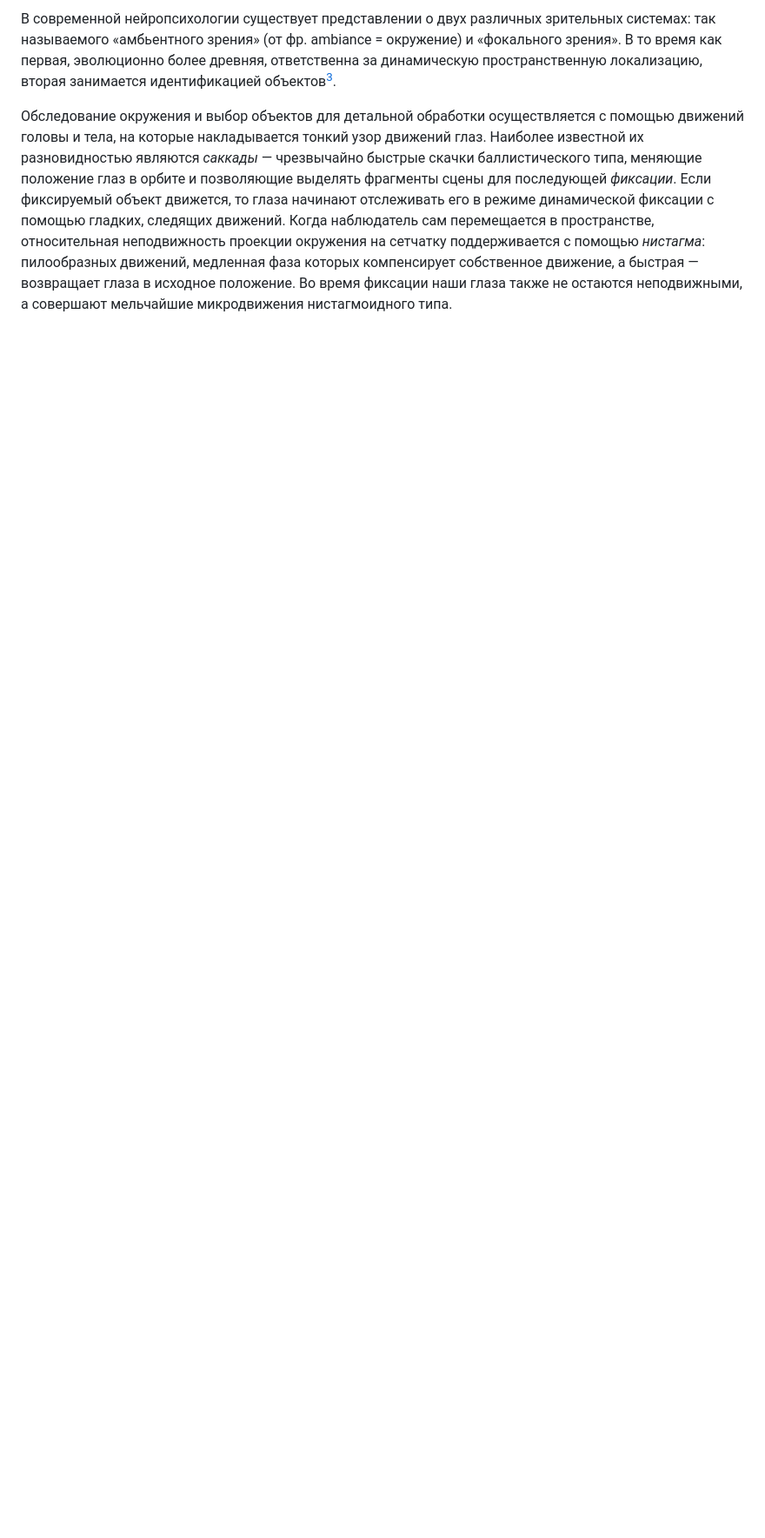
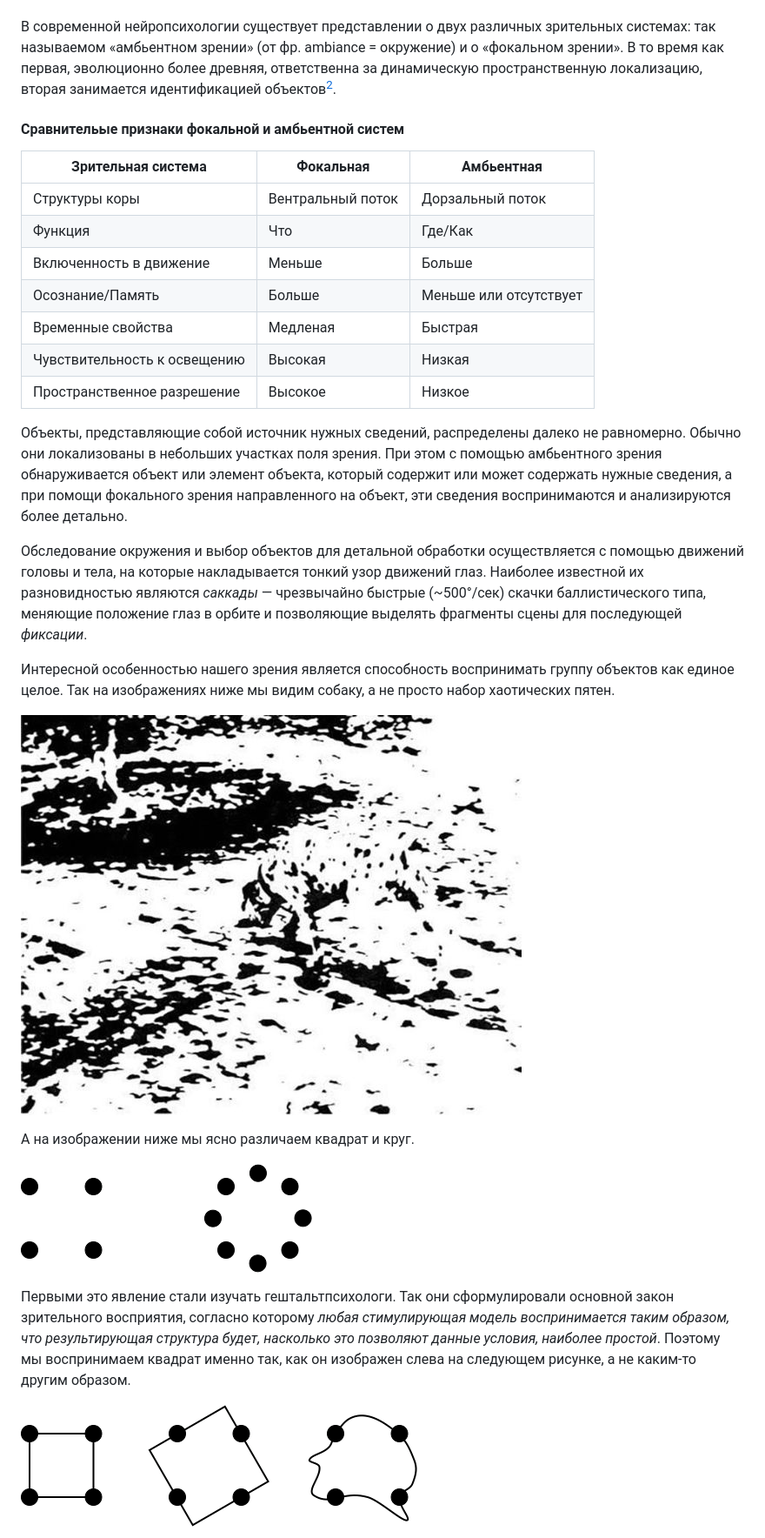
Before and after one commit to optimal-codestyle/optimal-codestyle.github.io, a Markdown page: Выбор стиля.md, the part around the change printed below. Shown: that part at 87% size. GitHub-like rendering; pictures changed too: Arnheim_1.png (added), Arnheim_2.png (added), dog.jpg (added); blank space fills up the shorter version.

```diff
--- a/Выбор стиля.md
+++ b/Выбор стиля.md
@@ -67,4 +69,32 @@ _«Положение скобок не так важно»_ пишут Б. Ке
 
-В современной нейропсихологии существует представлении о двух различных зрительных системах: так называемого «амбьентного зрения» (от фр. ambiance = окружение) и «фокального зрения». В то время как первая, эволюционно более древняя, ответственна за динамическую пространственную локализацию, вторая занимается идентификацией объектов[^9].
+<!-- Края человеческой сетчатки не дают даже зрительного ощущения; когда они стимулируются движущимся объектом, они вызывают только рефлекторный поворот глаз к этому объекту, после чего глаз воспринимает его наиболее высокоорганизованной частью сетчатки.[^7] -->
 
-Обследование окружения и выбор объектов для детальной обработки осуществляется с помощью движений головы и тела, на которые накладывается тонкий узор движений глаз.  Наиболее известной их разновидностью являются _саккады_ — чрезвычайно быстрые скачки баллистического типа, меняющие положение глаз в орбите и позволяющие выделять фрагменты сцены для последующей _фиксации_. Если фиксируемый объект движется, то глаза начинают отслеживать его в режиме динамической фиксации с помощью гладких, следящих движений. Когда наблюдатель сам перемещается в пространстве, относительная неподвижность проекции окружения на сетчатку поддерживается с помощью _нистагма_: пилообразных движений, медленная фаза которых компенсирует собственное движение, а быстрая — возвращает глаза в исходное положение. Во время фиксации наши глаза также не остаются неподвижными, а совершают мельчайшие микродвижения нистагмоидного типа.
+В современной нейропсихологии существует представлении о двух различных зрительных системах: так называемом «амбьентном зрении» (от фр. ambiance = окружение) и о «фокальном зрении». В то время как первая, эволюционно более древняя, ответственна за динамическую пространственную локализацию, вторая занимается идентификацией объектов[^9].
+
+#### Сравнительые признаки фокальной и амбьентной систем
+| Зрительная система           | Фокальная         | Амбьентная             |
+|------------------------------|-------------------|------------------------|
+| Структуры коры               | Вентральный поток | Дорзальный поток       |
+| Функция                      | Что               | Где/Как                |
+| Включенность в движение      | Меньше            | Больше                 |
+| Осознание/Память             | Больше            | Меньше или отсутствует |
+| Временные свойства           | Медленая          | Быстрая                |
+| Чувствительность к освещению | Высокая           | Низкая                 |
+| Пространственное разрешение  | Высокое           | Низкое                 |
+
+Объекты, представляющие собой источник нужных сведений, распределены далеко не равномерно. Обычно они локализованы в небольших участках поля зрения. При этом с помощью амбьентного зрения обнаруживается объект или элемент объекта, который содержит или может содержать нужные сведения, а при помощи фокального зрения направленного на объект, эти сведения воспринимаются и анализируются более детально.
+
+Обследование окружения и выбор объектов для детальной обработки осуществляется с помощью движений головы и тела, на которые накладывается тонкий узор движений глаз.  Наиболее известной их разновидностью являются _саккады_ — чрезвычайно быстрые (~500°/сек) скачки баллистического типа, меняющие положение глаз в орбите и позволяющие выделять фрагменты сцены для последующей _фиксации_.
+
+Интересной особенностью нашего зрения является способность воспринимать группу объектов как единое целое. Так на изображениях ниже мы видим собаку, а не просто набор хаотических пятен.
+
+![](dog.jpg)
+
+А на изображении ниже мы ясно различаем квадрат и круг.
+
+![](Arnheim_1.png)
+
+Первыми это явление стали изучать гештальтпсихологи. Так они сформулировали основной закон зрительного восприятия, согласно которому _любая стимулирующая модель воспринимается таким образом, что результирующая структура будет, насколько это позволяют данные условия, наиболее простой_. Поэтому мы воспринимаем квадрат именно так, как он изображен слева на следующем рисунке, а не каким-то другим образом.
+
+![](Arnheim_2.png)
+
```
Also changed, not shown: other parts of Выбор стиля.md (+34 -7 lines), Arnheim_35.png (added), Arnheim_37.png (added), Arnheim_38.png (added).
